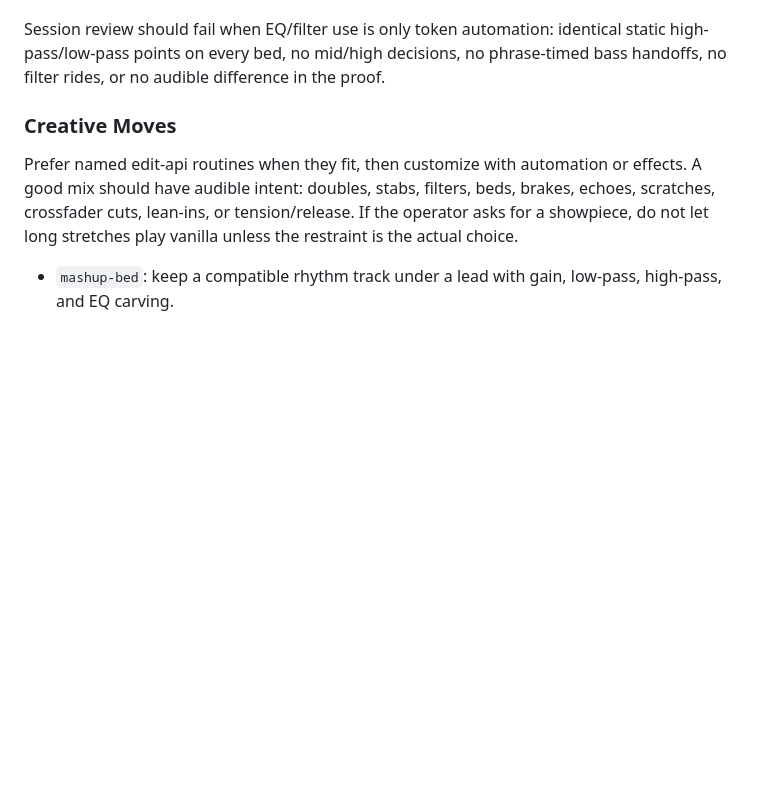
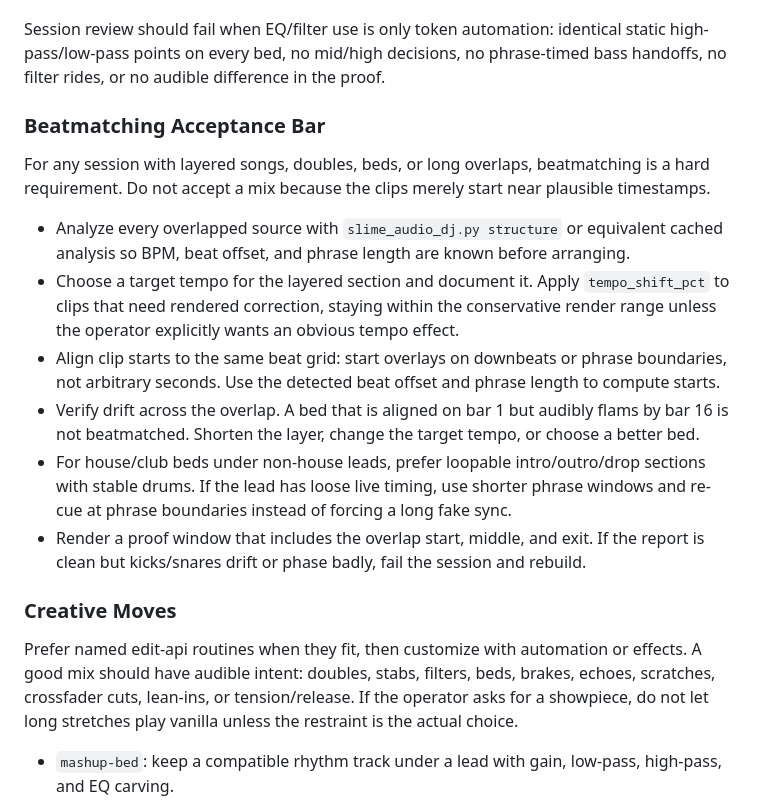
Before and after one commit to squidward-slimelab/slime-audio, a Markdown page: skills/slime-audio-dj/SKILL.md, the part around the change. Rendered like a GitHub page; blank space fills up the shorter version.

Commit message:
Document beatmatching acceptance bar

```diff
--- a/skills/slime-audio-dj/SKILL.md
+++ b/skills/slime-audio-dj/SKILL.md
@@ -147,6 +147,17 @@ Important lessons to encode in the session:
 - The listener should be able to hear why the knob moved. Every important overlap should have a plan: which source owns bass, which source owns mids/hooks, which source owns highs/texture, and when ownership changes.
 
 Session review should fail when EQ/filter use is only token automation: identical static high-pass/low-pass points on every bed, no mid/high decisions, no phrase-timed bass handoffs, no filter rides, or no audible difference in the proof.
+
+### Beatmatching Acceptance Bar
+
+For any session with layered songs, doubles, beds, or long overlaps, beatmatching is a hard requirement. Do not accept a mix because the clips merely start near plausible timestamps.
+
+- Analyze every overlapped source with `slime_audio_dj.py structure` or equivalent cached analysis so BPM, beat offset, and phrase length are known before arranging.
+- Choose a target tempo for the layered section and document it. Apply `tempo_shift_pct` to clips that need rendered correction, staying within the conservative render range unless the operator explicitly wants an obvious tempo effect.
+- Align clip starts to the same beat grid: start overlays on downbeats or phrase boundaries, not arbitrary seconds. Use the detected beat offset and phrase length to compute starts.
+- Verify drift across the overlap. A bed that is aligned on bar 1 but audibly flams by bar 16 is not beatmatched. Shorten the layer, change the target tempo, or choose a better bed.
+- For house/club beds under non-house leads, prefer loopable intro/outro/drop sections with stable drums. If the lead has loose live timing, use shorter phrase windows and re-cue at phrase boundaries instead of forcing a long fake sync.
+- Render a proof window that includes the overlap start, middle, and exit. If the report is clean but kicks/snares drift or phase badly, fail the session and rebuild.
 
 ### Creative Moves
 
```
